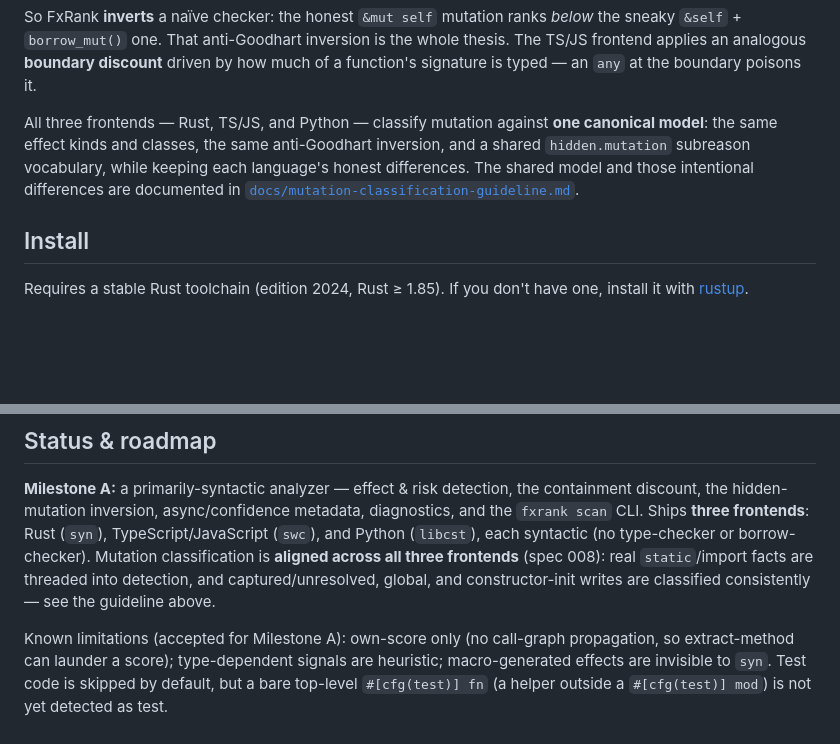
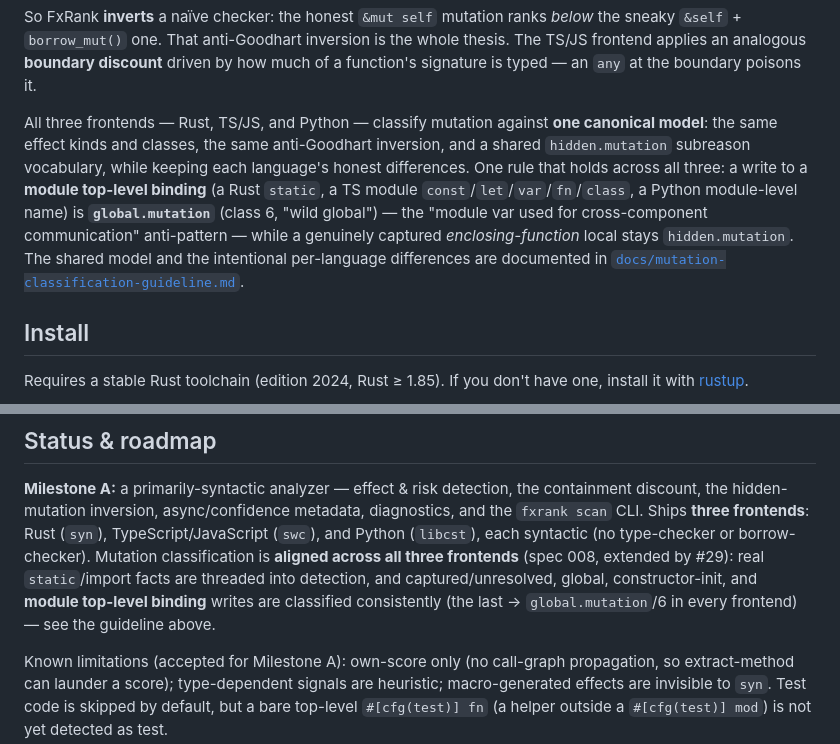
Before and after one commit to caasi/fxrank, a Markdown page: README.md, 2 parts joined by grey strips. GitHub-like rendering; blank space fills up the shorter version.

Commit message:
docs(readme): document cross-language module-binding -> global.mutation (#29)
README's canonical-model paragraph and Status/roadmap now state that a write to a module
top-level binding (Rust static / TS module const-let-var-fn-class / Python module-level name)
classifies as global.mutation/6 across all three frontends, while a captured enclosing-function
local stays hidden.mutation. CLAUDE.md already carries the #29 resolution note (this commit
completes the README side, matching the spec-008 docs precedent).

Co-Authored-By: Claude Opus 4.8 (1M context) <noreply@anthropic.com>
Claude-Session: https://claude.ai/code/session_016iG6hNPretUMDy6EWCzhbd

```diff
--- a/README.md
+++ b/README.md
@@ -29,8 +29,12 @@ function's signature is typed — an `any` at the boundary poisons it.
 
 All three frontends — Rust, TS/JS, and Python — classify mutation against **one canonical
 model**: the same effect kinds and classes, the same anti-Goodhart inversion, and a shared
-`hidden.mutation` subreason vocabulary, while keeping each language's honest differences. The
-shared model and those intentional differences are documented in
+`hidden.mutation` subreason vocabulary, while keeping each language's honest differences. One
+rule that holds across all three: a write to a **module top-level binding** (a Rust `static`, a
+TS module `const`/`let`/`var`/`fn`/`class`, a Python module-level name) is **`global.mutation`**
+(class 6, "wild global") — the "module var used for cross-component communication" anti-pattern —
+while a genuinely captured *enclosing-function* local stays `hidden.mutation`. The shared model
+and the intentional per-language differences are documented in
 [`docs/mutation-classification-guideline.md`](docs/mutation-classification-guideline.md).
 
 ## Install
@@ -198,9 +202,10 @@ The full spec lives in [`docs/superpowers/specs/001-fxrank-rust-effect-scanner.m
 discount, the hidden-mutation inversion, async/confidence metadata, diagnostics, and the
 `fxrank scan` CLI. Ships **three frontends**: Rust (`syn`), TypeScript/JavaScript (`swc`),
 and Python (`libcst`), each syntactic (no type-checker or borrow-checker). Mutation
-classification is **aligned across all three frontends** (spec 008): real `static`/import
-facts are threaded into detection, and captured/unresolved, global, and constructor-init
-writes are classified consistently — see the guideline above.
+classification is **aligned across all three frontends** (spec 008, extended by #29): real
+`static`/import facts are threaded into detection, and captured/unresolved, global,
+constructor-init, and **module top-level binding** writes are classified consistently
+(the last → `global.mutation`/6 in every frontend) — see the guideline above.
 
 Known limitations (accepted for Milestone A): own-score only (no call-graph propagation, so
 extract-method can launder a score); type-dependent signals are heuristic; macro-generated
```
